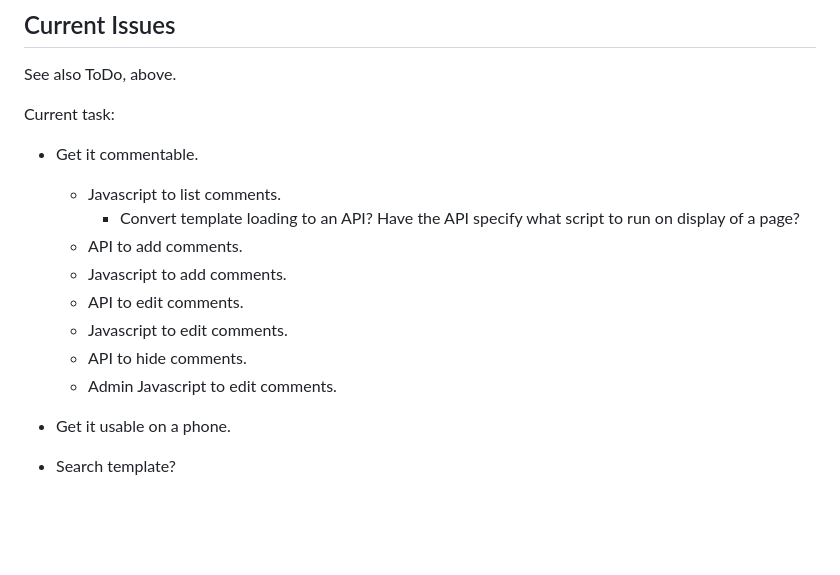
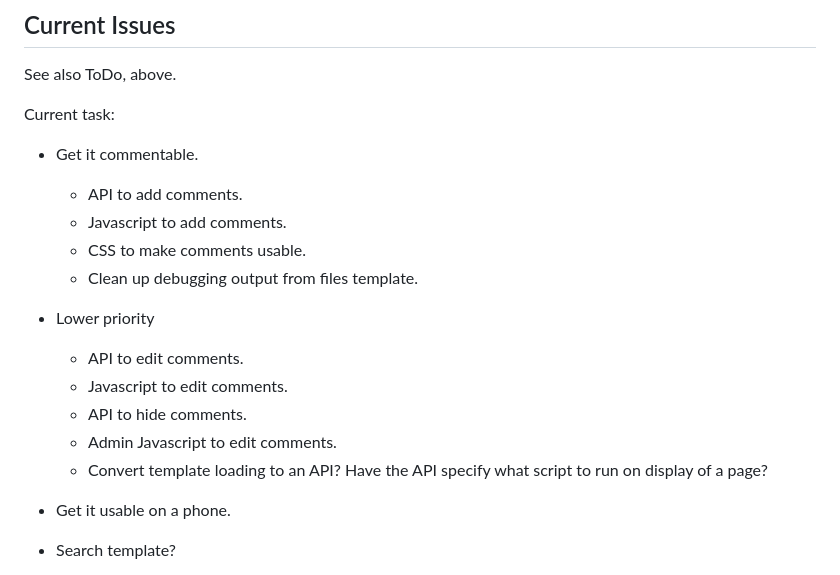
Before and after one commit to DewiMorgan/midwestmemories, a Markdown page: README.md, the part around the change. Rendered like a GitHub page; blank space fills up the shorter version.

Commit message:
Displaying comments now works.

```diff
--- a/README.md
+++ b/README.md
@@ -138,14 +138,16 @@ See also ToDo, above.
 Current task:
 
 * Get it commentable.
-    * Javascript to list comments.
-        * Convert template loading to an API? Have the API specify what script to run on display of a page?
     * API to add comments.
     * Javascript to add comments.
+    * CSS to make comments usable.
+    * Clean up debugging output from files template.
+* Lower priority
     * API to edit comments.
     * Javascript to edit comments.
     * API to hide comments.
     * Admin Javascript to edit comments.
+    * Convert template loading to an API? Have the API specify what script to run on display of a page?
 
 * Get it usable on a phone.
 * Search template?
```
Also changed, not shown: CHANGELOG.md (+1 -0 lines).
